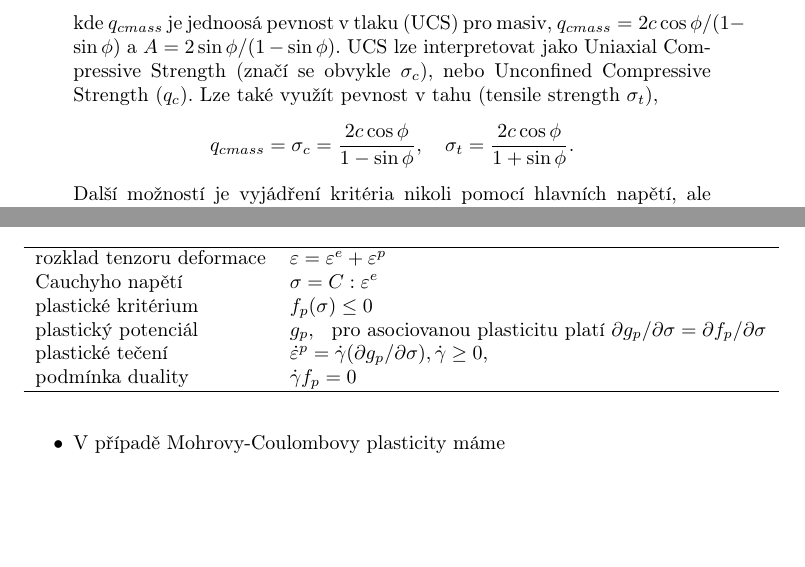
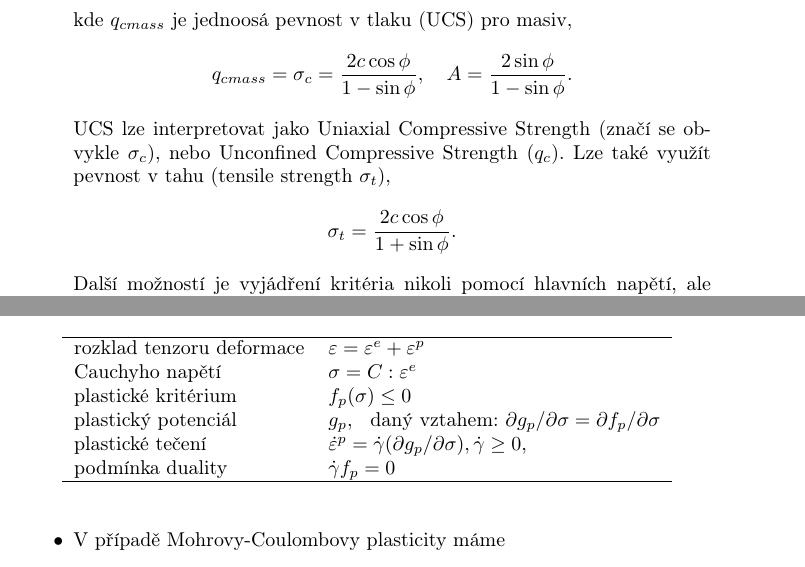
Before and after one commit to GeoMop/Endorse-legacy, a LaTeX document (metodika_vypoctu_indikatoru/main.tex): two parts of page 12 of 33, joined at a grey line, cut so that both start at the same text, the shorter picture padded with empty space. Compiled offline with pdfLaTeX.

Commit message:
Fix some overfulls

```diff
--- a/metodika_vypoctu_indikatoru/main.tex
+++ b/metodika_vypoctu_indikatoru/main.tex
@@ -446,9 +446,14 @@ Kritérii často používanými v~mechanice hornin jsou Mohrovo-Coulombovo a~Hoe
 		$$
 			F(\sigma, x) = (\sigma_1 - \sigma_3) - (q_{cmass} + A\sigma_3) \leq 0
 		$$
-		kde $q_{cmass}$ je jednoosá pevnost v~tlaku (UCS) pro masiv, $q_{cmass} = 2c \cos \phi / (1-\sin \phi)$ a~$A = 2 \sin \phi / (1-\sin \phi)$. UCS lze interpretovat jako Uniaxial Compressive Strength (značí se obvykle $\sigma_c$), nebo Unconfined Compressive Strength ($q_c$). Lze také využít pevnost v~tahu (tensile strength $\sigma_t$),
+		kde $q_{cmass}$ je jednoosá pevnost v~tlaku (UCS) pro masiv,
 		$$
-			q_{cmass} = \sigma_c = \frac{2c \cos \phi}{1-\sin \phi}, \quad \sigma_t = \frac{2c \cos \phi}{1+ \sin \phi}.
+		q_{cmass} = \sigma_c = \frac{2c \cos \phi}{1-\sin \phi}, \quad
+		A = \frac{2 \sin \phi}{1-\sin \phi}.
+		$$
+		UCS lze interpretovat jako Uniaxial Compressive Strength (značí se obvykle $\sigma_c$), nebo Unconfined Compressive Strength ($q_c$). Lze také využít pevnost v~tahu (tensile strength $\sigma_t$),
+		$$
+             \sigma_t = \frac{2c \cos \phi}{1+ \sin \phi}.
 		$$
 		Další možností je vyjádření kritéria nikoli pomocí hlavních napětí, ale pomocí invariantů napětí. Viz např. \cite{Desai1984}.
 	\item Mohrovo-Coulombovo kritérium bývá také doplněno podmínkou žádného či částečného nepřipuštění tahových napětí (tension cut-off).
@@ -468,7 +473,7 @@ Kritérii často používanými v~mechanice hornin jsou Mohrovo-Coulombovo a~Hoe
 		rozklad tenzoru deformace & $\varepsilon = \varepsilon^e + \varepsilon^p$\\
 		Cauchyho napětí & $\sigma = C : \varepsilon^e$\\
 		\alert{plastické kritérium} & \alert{$f_p(\sigma)\leq0$}\\
-		plastický potenciál & $g_p,\;\;$ \alert{pro asociovanou plasticitu platí} $\partial g_p/\partial \sigma = \partial f_p/\partial \sigma$  \\
+		plastický potenciál & $g_p,\;\;$ daný vztahem: $\partial g_p/\partial \sigma = \partial f_p/\partial \sigma$  \\
 		plastické tečení & \alert{$\dot{\varepsilon}^p = \dot{\gamma}(\partial g_p/\partial \sigma), \dot\gamma \geq 0$,}\\
 		podmínka duality & $\dot{\gamma} f_p =0$\\
 		\hline
```
Also changed, not shown: metodika_vypoctu_indikatoru/main.tex (2 more changed lines).
